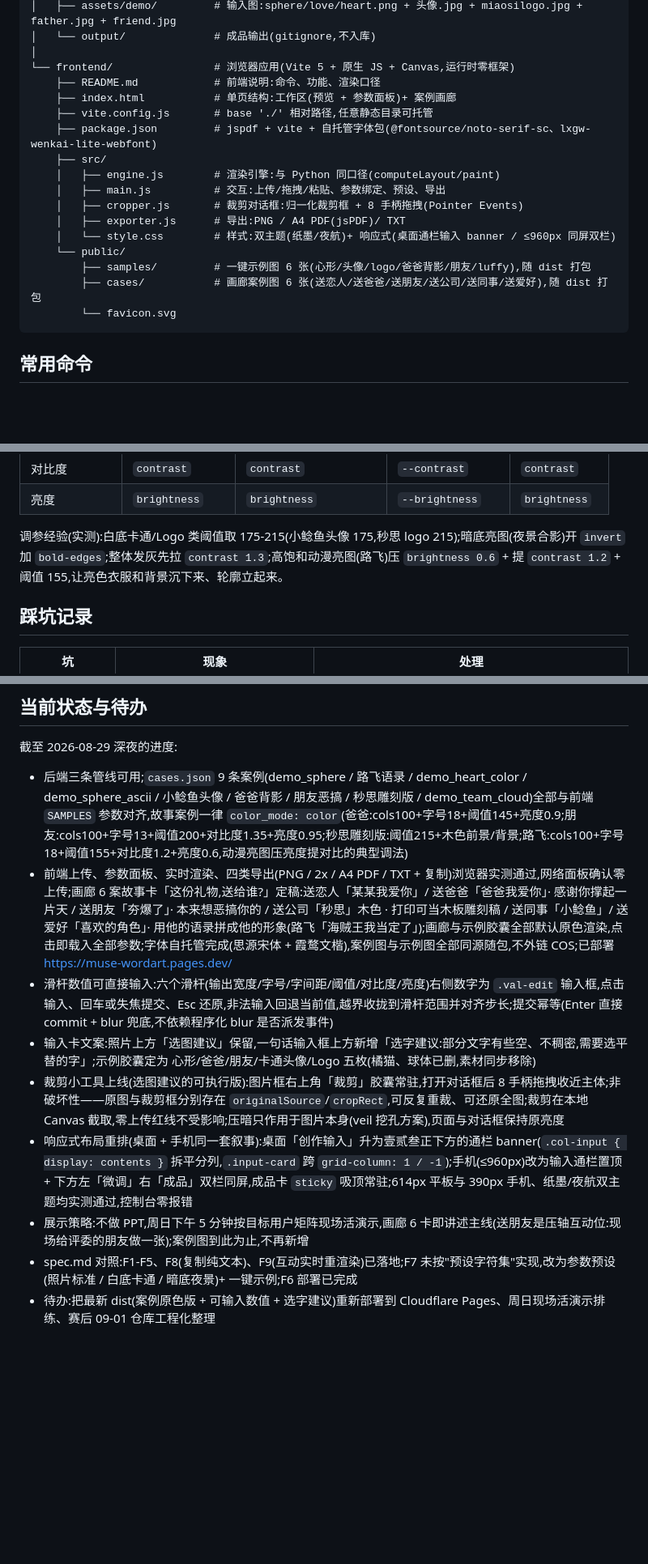
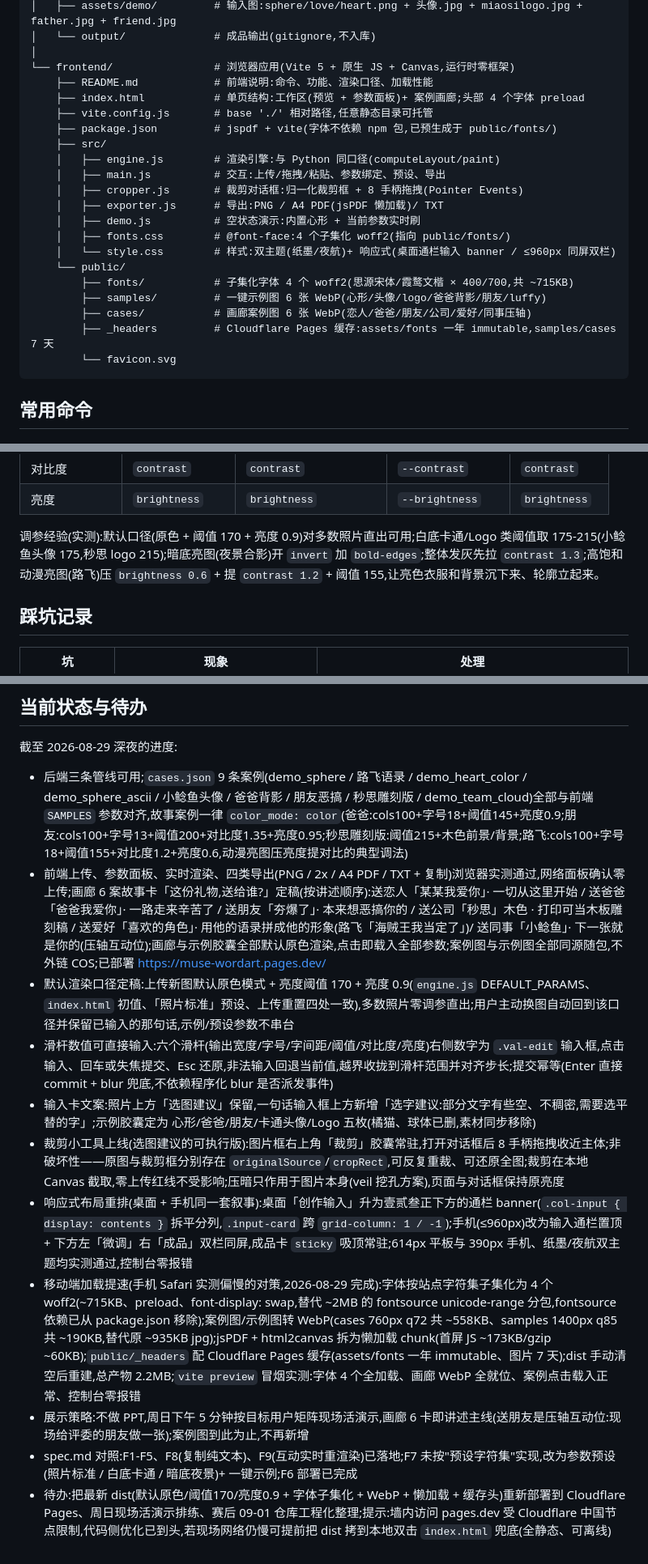
Before and after one commit to hellocatfish/WordArt, a Markdown page: AGENTS.md, 3 parts joined by grey strips. Shown at 81% size. Rendered like a GitHub page; blank space fills up the shorter version.

````diff
--- a/AGENTS.md
+++ b/AGENTS.md
@@ -40,19 +40,23 @@ WordArt/
 │   └── output/              # 成品输出(gitignore,不入库)
 │
 └── frontend/                # 浏览器应用(Vite 5 + 原生 JS + Canvas,运行时零框架)
-    ├── README.md            # 前端说明:命令、功能、渲染口径
-    ├── index.html           # 单页结构:工作区(预览 + 参数面板)+ 案例画廊
+    ├── README.md            # 前端说明:命令、功能、渲染口径、加载性能
+    ├── index.html           # 单页结构:工作区(预览 + 参数面板)+ 案例画廊;头部 4 个字体 preload
     ├── vite.config.js       # base './' 相对路径,任意静态目录可托管
-    ├── package.json         # jspdf + vite + 自托管字体包(@fontsource/noto-serif-sc、lxgw-wenkai-lite-webfont)
+    ├── package.json         # jspdf + vite(字体不依赖 npm 包,已预生成于 public/fonts/)
     ├── src/
     │   ├── engine.js        # 渲染引擎:与 Python 同口径(computeLayout/paint)
     │   ├── main.js          # 交互:上传/拖拽/粘贴、参数绑定、预设、导出
     │   ├── cropper.js       # 裁剪对话框:归一化裁剪框 + 8 手柄拖拽(Pointer Events)
-    │   ├── exporter.js      # 导出:PNG / A4 PDF(jsPDF)/ TXT
+    │   ├── exporter.js      # 导出:PNG / A4 PDF(jsPDF 懒加载)/ TXT
+    │   ├── demo.js          # 空状态演示:内置心形 + 当前参数实时刷
+    │   ├── fonts.css        # @font-face:4 个子集化 woff2(指向 public/fonts/)
     │   └── style.css        # 样式:双主题(纸墨/夜航)+ 响应式(桌面通栏输入 banner / ≤960px 同屏双栏)
     └── public/
-        ├── samples/         # 一键示例图 6 张(心形/头像/logo/爸爸背影/朋友/luffy),随 dist 打包
-        ├── cases/           # 画廊案例图 6 张(送恋人/送爸爸/送朋友/送公司/送同事/送爱好),随 dist 打包
+        ├── fonts/           # 子集化字体 4 个 woff2(思源宋体/霞鹜文楷 × 400/700,共 ~715KB)
+        ├── samples/         # 一键示例图 6 张 WebP(心形/头像/logo/爸爸背影/朋友/luffy)
+        ├── cases/           # 画廊案例图 6 张 WebP(恋人/爸爸/朋友/公司/爱好/同事压轴)
+        ├── _headers         # Cloudflare Pages 缓存:assets/fonts 一年 immutable,samples/cases 7 天
         └── favicon.svg
 ```
 
@@ -147,7 +153,7 @@ npm run preview                  # 预览 dist;固定端口用 npx vite preview
 | 对比度 | `contrast` | `contrast` | `--contrast` | `contrast` |
 | 亮度 | `brightness` | `brightness` | `--brightness` | `brightness` |
 
-调参经验(实测):白底卡通/Logo 类阈值取 175-215(小鲶鱼头像 175,秒思 logo 215);暗底亮图(夜景合影)开 `invert` 加 `bold-edges`;整体发灰先拉 `contrast 1.3`;高饱和动漫亮图(路飞)压 `brightness 0.6` + 提 `contrast 1.2` + 阈值 155,让亮色衣服和背景沉下来、轮廓立起来。
+调参经验(实测):默认口径(原色 + 阈值 170 + 亮度 0.9)对多数照片直出可用;白底卡通/Logo 类阈值取 175-215(小鲶鱼头像 175,秒思 logo 215);暗底亮图(夜景合影)开 `invert` 加 `bold-edges`;整体发灰先拉 `contrast 1.3`;高饱和动漫亮图(路飞)压 `brightness 0.6` + 提 `contrast 1.2` + 阈值 155,让亮色衣服和背景沉下来、轮廓立起来。
 
 ## 踩坑记录
 
@@ -186,11 +193,13 @@ npm run preview                  # 预览 dist;固定端口用 npx vite preview
 截至 2026-08-29 深夜的进度:
 
 - 后端三条管线可用;`cases.json` 9 条案例(demo_sphere / 路飞语录 / demo_heart_color / demo_sphere_ascii / 小鲶鱼头像 / 爸爸背影 / 朋友恶搞 / 秒思雕刻版 / demo_team_cloud)全部与前端 `SAMPLES` 参数对齐,故事案例一律 `color_mode: color`(爸爸:cols100+字号18+阈值145+亮度0.9;朋友:cols100+字号13+阈值200+对比度1.35+亮度0.95;秒思雕刻版:阈值215+木色前景/背景;路飞:cols100+字号18+阈值155+对比度1.2+亮度0.6,动漫亮图压亮度提对比的典型调法)
-- 前端上传、参数面板、实时渲染、四类导出(PNG / 2x / A4 PDF / TXT + 复制)浏览器实测通过,网络面板确认零上传;画廊 6 案故事卡「这份礼物,送给谁?」定稿:送恋人「某某我爱你」/ 送爸爸「爸爸我爱你」· 感谢你撑起一片天 / 送朋友「夯爆了」· 本来想恶搞你的 / 送公司「秒思」木色 · 打印可当木板雕刻稿 / 送同事「小鲶鱼」/ 送爱好「喜欢的角色」· 用他的语录拼成他的形象(路飞「海贼王我当定了」);画廊与示例胶囊全部默认原色渲染,点击即载入全部参数;字体自托管完成(思源宋体 + 霞鹜文楷),案例图与示例图全部同源随包,不外链 COS;已部署 https://muse-wordart.pages.dev/
+- 前端上传、参数面板、实时渲染、四类导出(PNG / 2x / A4 PDF / TXT + 复制)浏览器实测通过,网络面板确认零上传;画廊 6 案故事卡「这份礼物,送给谁?」定稿(按讲述顺序):送恋人「某某我爱你」· 一切从这里开始 / 送爸爸「爸爸我爱你」· 一路走来辛苦了 / 送朋友「夯爆了」· 本来想恶搞你的 / 送公司「秒思」木色 · 打印可当木板雕刻稿 / 送爱好「喜欢的角色」· 用他的语录拼成他的形象(路飞「海贼王我当定了」)/ 送同事「小鲶鱼」· 下一张就是你的(压轴互动位);画廊与示例胶囊全部默认原色渲染,点击即载入全部参数;案例图与示例图全部同源随包,不外链 COS;已部署 https://muse-wordart.pages.dev/
+- 默认渲染口径定稿:上传新图默认原色模式 + 亮度阈值 170 + 亮度 0.9(`engine.js` DEFAULT_PARAMS、`index.html` 初值、「照片标准」预设、上传重置四处一致),多数照片零调参直出;用户主动换图自动回到该口径并保留已输入的那句话,示例/预设参数不串台
 - 滑杆数值可直接输入:六个滑杆(输出宽度/字号/字间距/阈值/对比度/亮度)右侧数字为 `.val-edit` 输入框,点击输入、回车或失焦提交、Esc 还原,非法输入回退当前值,越界收拢到滑杆范围并对齐步长;提交幂等(Enter 直接 commit + blur 兜底,不依赖程序化 blur 是否派发事件)
 - 输入卡文案:照片上方「选图建议」保留,一句话输入框上方新增「选字建议:部分文字有些空、不稠密,需要选平替的字」;示例胶囊定为 心形/爸爸/朋友/卡通头像/Logo 五枚(橘猫、球体已删,素材同步移除)
 - 裁剪小工具上线(选图建议的可执行版):图片框右上角「裁剪」胶囊常驻,打开对话框后 8 手柄拖拽收近主体;非破坏性——原图与裁剪框分别存在 `originalSource`/`cropRect`,可反复重裁、可还原全图;裁剪在本地 Canvas 截取,零上传红线不受影响;压暗只作用于图片本身(veil 挖孔方案),页面与对话框保持原亮度
 - 响应式布局重排(桌面 + 手机同一套叙事):桌面「创作输入」升为壹贰叁正下方的通栏 banner(`.col-input { display: contents }` 拆平分列,`.input-card` 跨 `grid-column: 1 / -1`);手机(≤960px)改为输入通栏置顶 + 下方左「微调」右「成品」双栏同屏,成品卡 `sticky` 吸顶常驻;614px 平板与 390px 手机、纸墨/夜航双主题均实测通过,控制台零报错
+- 移动端加载提速(手机 Safari 实测偏慢的对策,2026-08-29 完成):字体按站点字符集子集化为 4 个 woff2(~715KB、preload、font-display: swap,替代 ~2MB 的 fontsource unicode-range 分包,fontsource 依赖已从 package.json 移除);案例图/示例图转 WebP(cases 760px q72 共 ~558KB、samples 1400px q85 共 ~190KB,替代原 ~935KB jpg);jsPDF + html2canvas 拆为懒加载 chunk(首屏 JS ~173KB/gzip ~60KB);`public/_headers` 配 Cloudflare Pages 缓存(assets/fonts 一年 immutable、图片 7 天);dist 手动清空后重建,总产物 2.2MB;`vite preview` 冒烟实测:字体 4 个全加载、画廊 WebP 全就位、案例点击载入正常、控制台零报错
 - 展示策略:不做 PPT,周日下午 5 分钟按目标用户矩阵现场活演示,画廊 6 卡即讲述主线(送朋友是压轴互动位:现场给评委的朋友做一张);案例图到此为止,不再新增
 - spec.md 对照:F1-F5、F8(复制纯文本)、F9(互动实时重渲染)已落地;F7 未按"预设字符集"实现,改为参数预设(照片标准 / 白底卡通 / 暗底夜景)+ 一键示例;F6 部署已完成
-- 待办:把最新 dist(案例原色版 + 可输入数值 + 选字建议)重新部署到 Cloudflare Pages、周日现场活演示排练、赛后 09-01 仓库工程化整理
+- 待办:把最新 dist(默认原色/阈值170/亮度0.9 + 字体子集化 + WebP + 懒加载 + 缓存头)重新部署到 Cloudflare Pages、周日现场活演示排练、赛后 09-01 仓库工程化整理;提示:墙内访问 pages.dev 受 Cloudflare 中国节点限制,代码侧优化已到头,若现场网络仍慢可提前把 dist 拷到本地双击 `index.html` 兜底(全静态、可离线)
````
Also changed, not shown: other parts of AGENTS.md (+7 -4 lines), README.md (+13 -11 lines).
